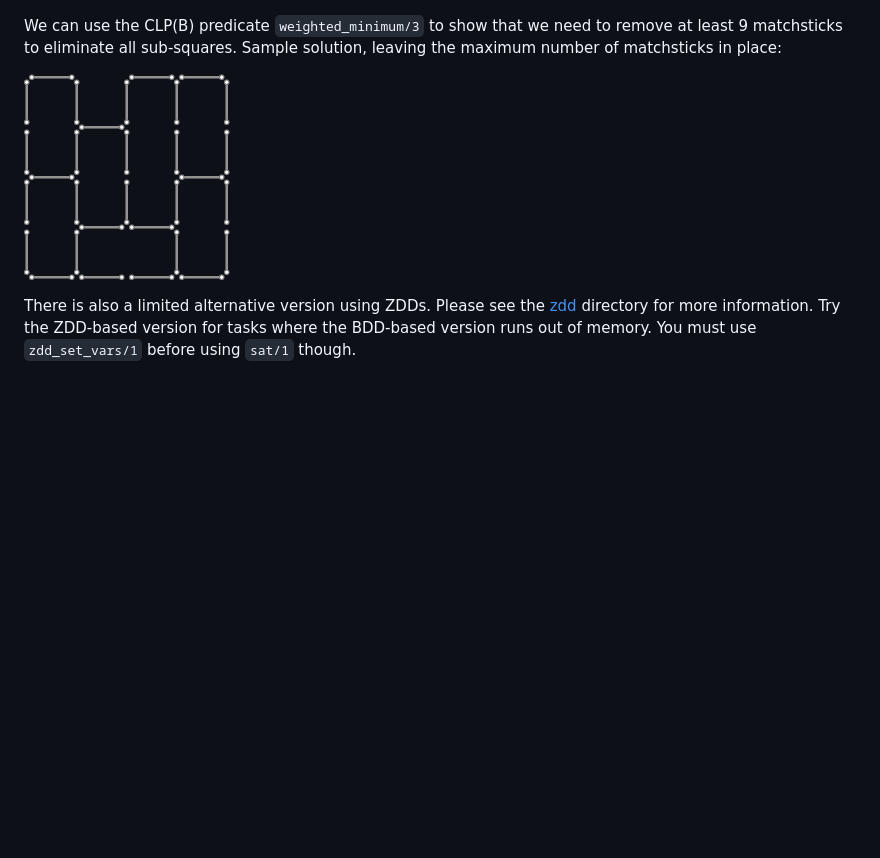
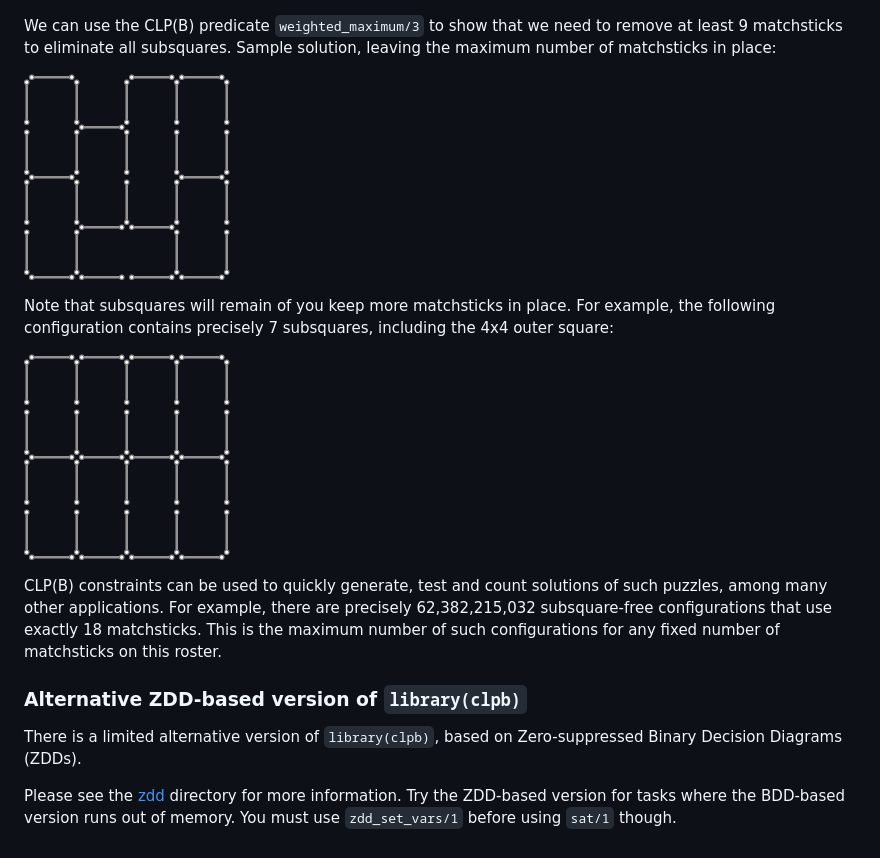
Before and after one commit to triska/clpb, a Markdown page: README.md, the part around the change. Rendered like a GitHub page; pictures changed too: matchsticks3.png (added); blank space fills up the shorter version.

Commit message:
add more information and a picture for the matchsticks puzzle

```diff
--- a/README.md
+++ b/README.md
@@ -12,13 +12,29 @@ Indicate whether a matchstick should be placed at a specific position.
 
 ![Matchsticks initial configuration](matchsticks1.png)
 
-We can use the CLP(B) predicate `weighted_minimum/3` to show that we
-need to remove at least 9 matchsticks to eliminate all sub-squares.
+We can use the CLP(B) predicate `weighted_maximum/3` to show that we
+need to remove at least 9 matchsticks to eliminate all subsquares.
 Sample solution, leaving the maximum number of matchsticks in place:
 
 ![Matchsticks without any subsquares](matchsticks2.png)
 
-There is also a limited alternative version using ZDDs. Please see the
-[zdd](zdd) directory for more information. Try the ZDD-based version
-for tasks where the BDD-based version runs out of memory. You must use
-`zdd_set_vars/1` before using `sat/1` though.
+Note that subsquares will remain of you keep more matchsticks in
+place. For example, the following configuration contains precisely 7
+subsquares, including the 4x4 outer square:
+
+![Precisely 7 subsquares remaining](matchsticks3.png)
+
+CLP(B) constraints can be used to quickly generate, test and count
+solutions of such puzzles, among many other applications. For example,
+there are precisely 62,382,215,032 subsquare-free configurations that
+use exactly 18 matchsticks. This is the maximum number of such
+configurations for any fixed number of matchsticks on this roster.
+
+### Alternative ZDD-based version of `library(clpb)`
+
+There is a limited alternative version of `library(clpb)`, based on
+Zero-suppressed Binary Decision Diagrams (ZDDs).
+
+Please see the [zdd](zdd) directory for more information. Try the
+ZDD-based version for tasks where the BDD-based version runs out of
+memory. You must use `zdd_set_vars/1` before using `sat/1` though.
```
